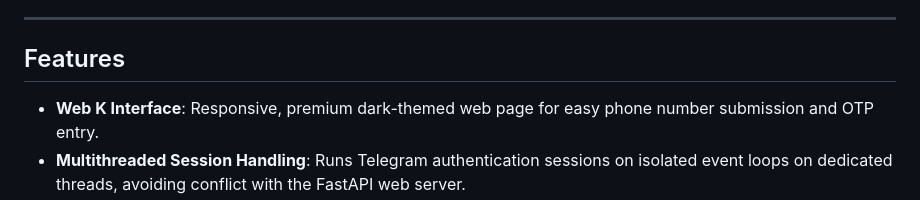
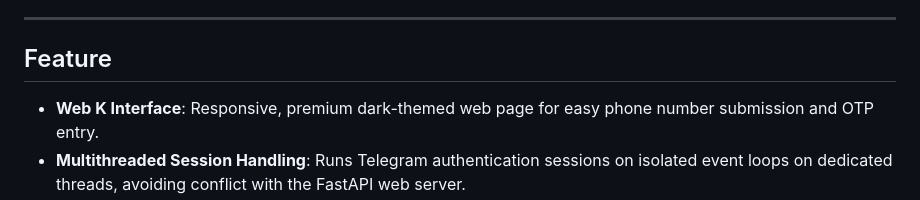
Before and after one commit to dev0root6/zuzumako, a Markdown page: README.md, the part around the change. GitHub-like rendering.

Commit message:
Removed S(temp push)

```diff
--- a/README.md
+++ b/README.md
@@ -4,7 +4,7 @@ Zuzumako is a self-contained Telegram automation and session-management system.
 
 ---
 
-## Features
+## Feature
 
 - **Web K Interface**: Responsive, premium dark-themed web page for easy phone number submission and OTP entry.
 - **Multithreaded Session Handling**: Runs Telegram authentication sessions on isolated event loops on dedicated threads, avoiding conflict with the FastAPI web server.
```
